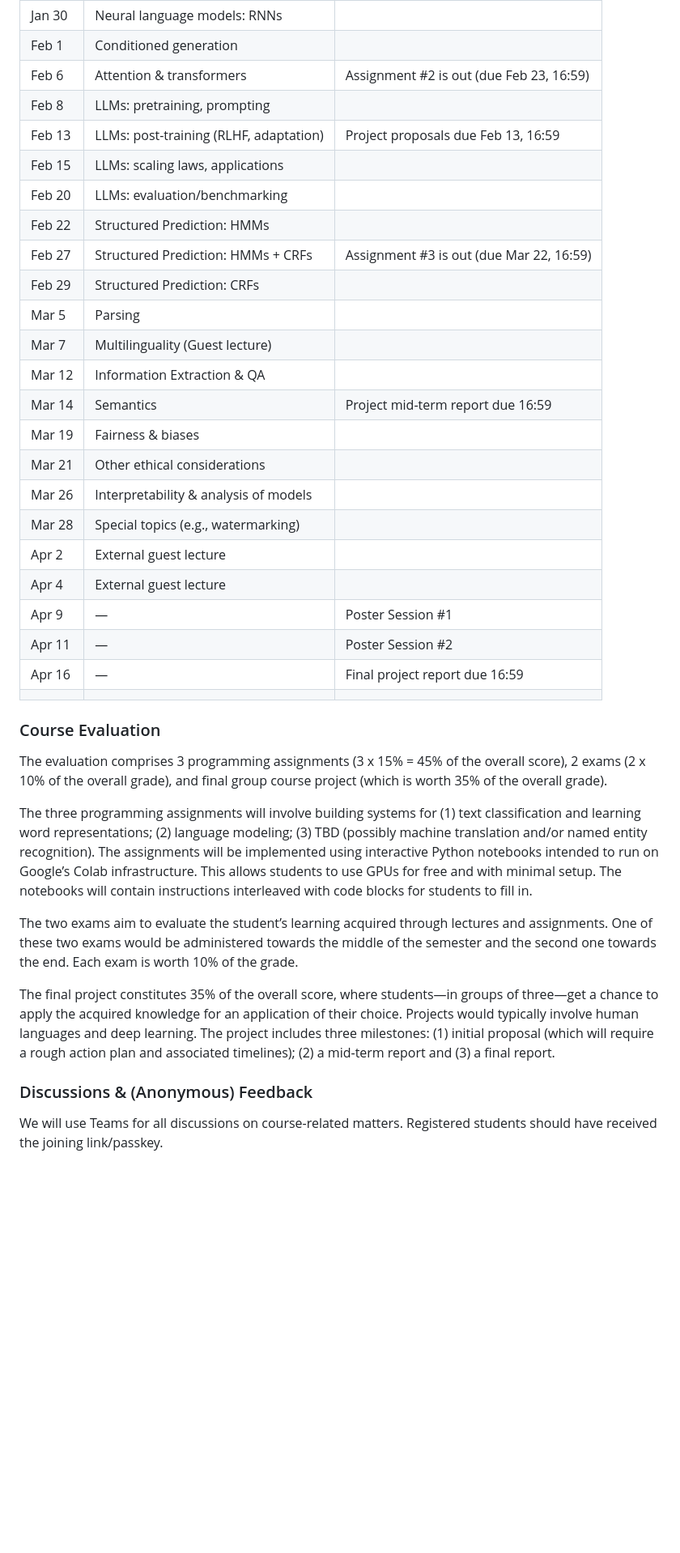
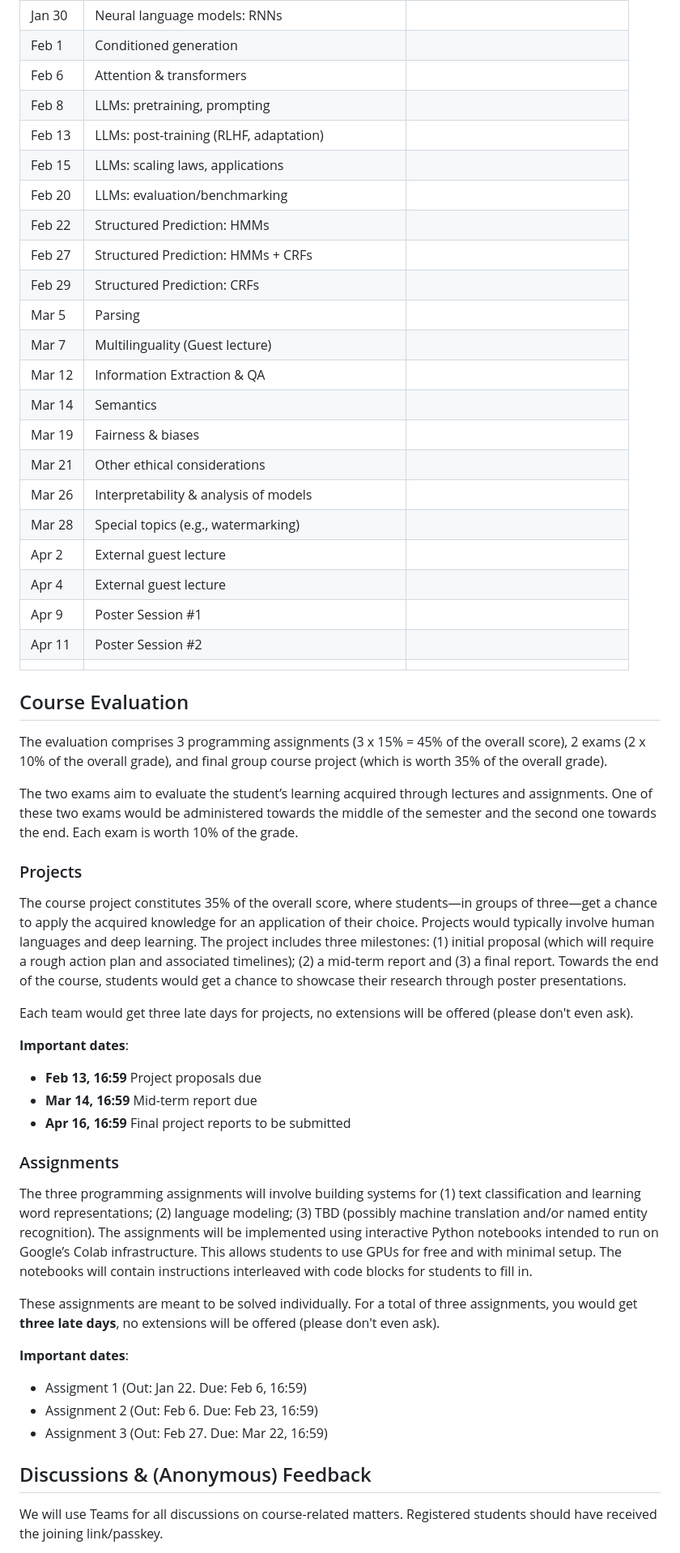
Before and after one commit to FLAIR-IISc/Intro-to-NLP-Jan-2024, a Markdown page: README.md, the part around the change printed below. Shown: that part at 81% size. Rendered like a GitHub page; blank space fills up the shorter version.

```diff
--- a/README.md
+++ b/README.md
@@ -35,40 +37,63 @@ The course schedule is as follows. This is subject to changes based on student f
 | Jan 25 | Language models contd. |  |
 | Jan 30 | Neural language models: RNNs  |  |
 | Feb 1 | Conditioned generation |  |
-| Feb 6 | Attention & transformers  | Assignment #2 is out (due Feb 23, 16:59) |
+| Feb 6 | Attention & transformers  |  |
 | Feb 8 | LLMs: pretraining, prompting  |  |
-| Feb 13 | LLMs: post-training (RLHF, adaptation)  | Project proposals due Feb 13, 16:59 |
+| Feb 13 | LLMs: post-training (RLHF, adaptation)  | |
 | Feb 15 | LLMs: scaling laws, applications  |  |
 | Feb 20 | LLMs: evaluation/benchmarking  |  |
 | Feb 22  | Structured Prediction: HMMs |  |
-| Feb 27  | Structured Prediction: HMMs + CRFs | Assignment #3 is out (due Mar 22, 16:59)|
+| Feb 27  | Structured Prediction: HMMs + CRFs | |
 | Feb 29  | Structured Prediction: CRFs | |
 | Mar 5  | Parsing | |
 | Mar 7  | Multilinguality (Guest lecture) | |
 | Mar 12  | Information Extraction & QA | |
-| Mar 14  | Semantics | Project mid-term report due 16:59 |
+| Mar 14  | Semantics | |
 | Mar 19  | Fairness & biases | |
 | Mar 21  | Other ethical considerations | |
 | Mar 26  | Interpretability & analysis of models | |
 | Mar 28  | Special topics (e.g., watermarking) | |
 | Apr 2  | External guest lecture | |
 | Apr 4  | External guest lecture | |
-| Apr 9  | — | Poster Session #1 |
-| Apr 11  | — | Poster Session #2 |
-| Apr 16  | — | Final project report due 16:59 |
+| Apr 9  | Poster Session #1 |  |
+| Apr 11  | Poster Session #2 |  |
 | | | |
 
-### Course Evaluation
+## Course Evaluation
 
 The evaluation comprises 3 programming assignments (3 x 15% = 45% of the overall score), 2 exams (2 x 10% of the overall grade), and final group course project (which is worth 35% of the overall grade).
 
-The three programming assignments will involve building systems for (1) text classification and learning word representations; (2) language modeling; (3) TBD (possibly machine translation and/or named entity recognition). The assignments will be implemented using interactive Python notebooks intended to run on Google’s Colab infrastructure. This allows students to use GPUs for free and with minimal setup. The notebooks will contain instructions interleaved with code blocks for students to fill in.
 
 The two exams aim to evaluate the student’s learning acquired through lectures and assignments. One of these two exams would be administered towards the middle of the semester and the second one towards the end. Each exam is worth 10% of the grade.
 
-The final project constitutes 35% of the overall score, where students—in groups of three—get a chance to apply the acquired knowledge for an application of their choice. Projects would typically involve human languages and deep learning. The project includes three milestones: (1) initial proposal (which will require a rough action plan and associated timelines); (2) a mid-term report and (3) a final report.
 
-### Discussions & (Anonymous) Feedback
+### Projects
+
+The course project constitutes 35% of the overall score, where students—in groups of three—get a chance to apply the acquired knowledge for an application of their choice. Projects would typically involve human languages and deep learning. The project includes three milestones: (1) initial proposal (which will require a rough action plan and associated timelines); (2) a mid-term report and (3) a final report.  Towards the end of the course, students would get a chance to showcase their research through poster presentations.
+
+Each team would get three late days for projects, no extensions will be offered (please don't even ask).
+
+
+**Important dates**:
+
+- **Feb 13, 16:59** Project proposals due
+- **Mar 14, 16:59** Mid-term report due
+- **Apr 16, 16:59** Final project reports to be submitted
+
+
+### Assignments
+
+The three programming assignments will involve building systems for (1) text classification and learning word representations; (2) language modeling; (3) TBD (possibly machine translation and/or named entity recognition). The assignments will be implemented using interactive Python notebooks intended to run on Google’s Colab infrastructure. This allows students to use GPUs for free and with minimal setup. The notebooks will contain instructions interleaved with code blocks for students to fill in.
+
+These assignments are meant to be solved individually. For a total of three assignments, you would get **three late days**, no extensions will be offered (please don't even ask).
+
+**Important dates**:
+- Assigment 1 (Out: Jan 22. Due: Feb 6, 16:59)
+- Assignment 2 (Out: Feb 6. Due: Feb 23, 16:59)
+- Assignment 3 (Out: Feb 27. Due: Mar 22, 16:59)
+
+
+## Discussions & (Anonymous) Feedback
 
 We will use Teams for all discussions on course-related matters. Registered students should have received the joining link/passkey.
 
```
Also changed, not shown: other parts of README.md (+13 -11 lines).
